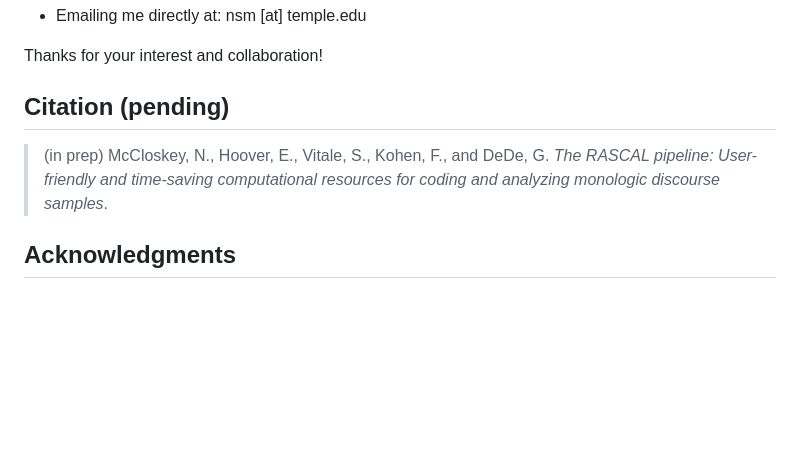
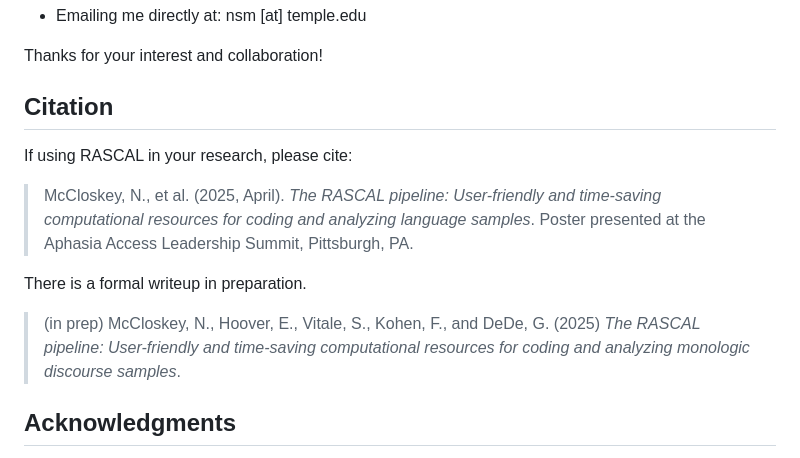
Before and after one commit to nmccloskey/RASCAL, a Markdown page: README.md, the part around the change. Drawn GitHub-style; blank space fills up the shorter version.

Commit message:
update readme and manual

```diff
--- a/README.md
+++ b/README.md
@@ -335,9 +335,14 @@ I warmly welcome feedback, feature suggestions, or bug reports. Feel free to rea
 
 Thanks for your interest and collaboration!
 
-## Citation (pending)
+## Citation
 
-> (in prep) McCloskey, N., Hoover, E., Vitale, S., Kohen, F., and DeDe, G. *The RASCAL pipeline: User-friendly and time-saving computational resources for coding and analyzing monologic discourse samples*.
+If using RASCAL in your research, please cite:
+
+> McCloskey, N., et al. (2025, April). *The RASCAL pipeline: User-friendly and time-saving computational resources for coding and analyzing language samples*. Poster presented at the Aphasia Access Leadership Summit, Pittsburgh, PA.
+
+There is a formal writeup in preparation.
+> (in prep) McCloskey, N., Hoover, E., Vitale, S., Kohen, F., and DeDe, G. (2025) *The RASCAL pipeline: User-friendly and time-saving computational resources for coding and analyzing monologic discourse samples*.
 
 ## Acknowledgments
 
```
Also changed, not shown: rascal_manual.md (+44 -52 lines).
